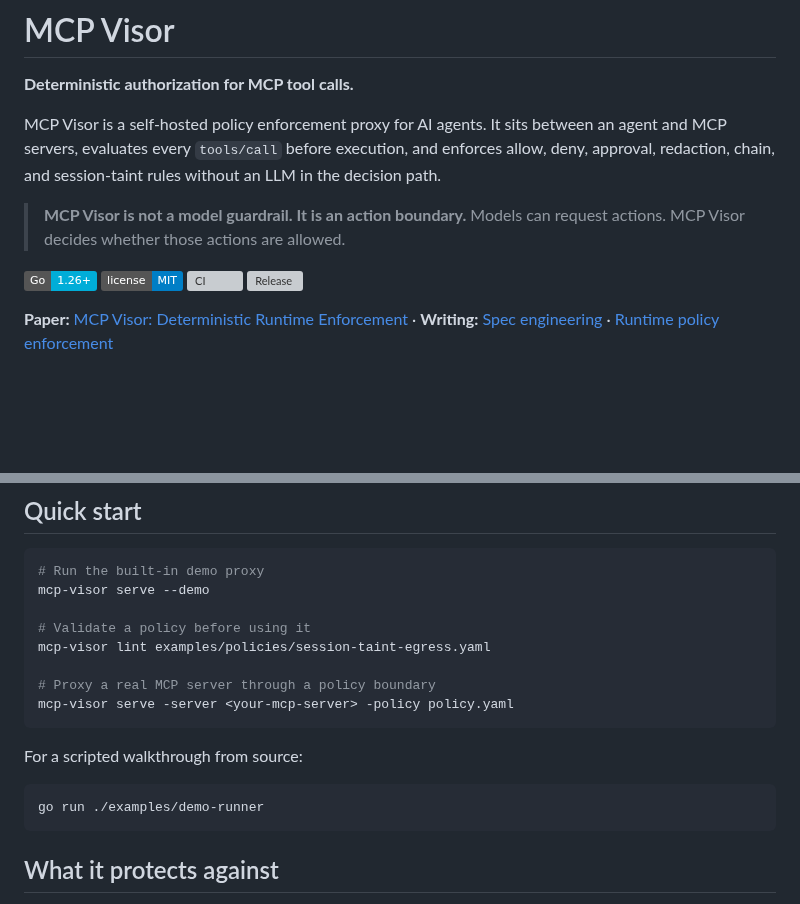
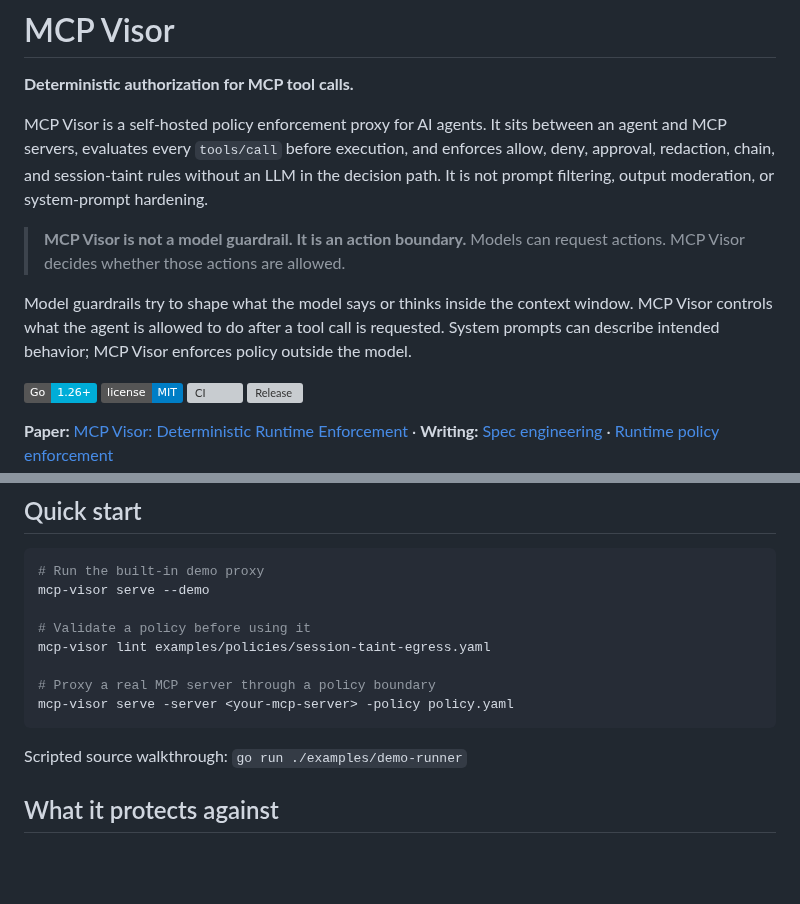
Before and after one commit to themayursinha/mcp-visor, a Markdown page: README.md, 2 parts joined by grey strips. Drawn GitHub-style; badges without logos; blank space fills up the shorter version; grey boxes are pictures that could not be loaded.

Commit message:
docs: clarify action-boundary positioning

````diff
--- a/README.md
+++ b/README.md
@@ -2,10 +2,12 @@
 
 **Deterministic authorization for MCP tool calls.**
 
-MCP Visor is a self-hosted policy enforcement proxy for AI agents. It sits between an agent and MCP servers, evaluates every `tools/call` before execution, and enforces allow, deny, approval, redaction, chain, and session-taint rules without an LLM in the decision path.
+MCP Visor is a self-hosted policy enforcement proxy for AI agents. It sits between an agent and MCP servers, evaluates every `tools/call` before execution, and enforces allow, deny, approval, redaction, chain, and session-taint rules without an LLM in the decision path. It is not prompt filtering, output moderation, or system-prompt hardening.
 
 > **MCP Visor is not a model guardrail. It is an action boundary.**
 > Models can request actions. MCP Visor decides whether those actions are allowed.
+
+Model guardrails try to shape what the model says or thinks inside the context window. MCP Visor controls what the agent is allowed to do after a tool call is requested. System prompts can describe intended behavior; MCP Visor enforces policy outside the model.
 
 [![Go Version](https://img.shields.io/badge/Go-1.26+-00ADD8?style=flat&logo=go)](go.mod)
 [![License](https://img.shields.io/badge/license-MIT-blue.svg)](LICENSE)
@@ -49,11 +51,7 @@ mcp-visor lint examples/policies/session-taint-egress.yaml
 mcp-visor serve -server <your-mcp-server> -policy policy.yaml
 ```
 
-For a scripted walkthrough from source:
-
-```bash
-go run ./examples/demo-runner
-```
+Scripted source walkthrough: `go run ./examples/demo-runner`
 
 ## What it protects against
 
````
